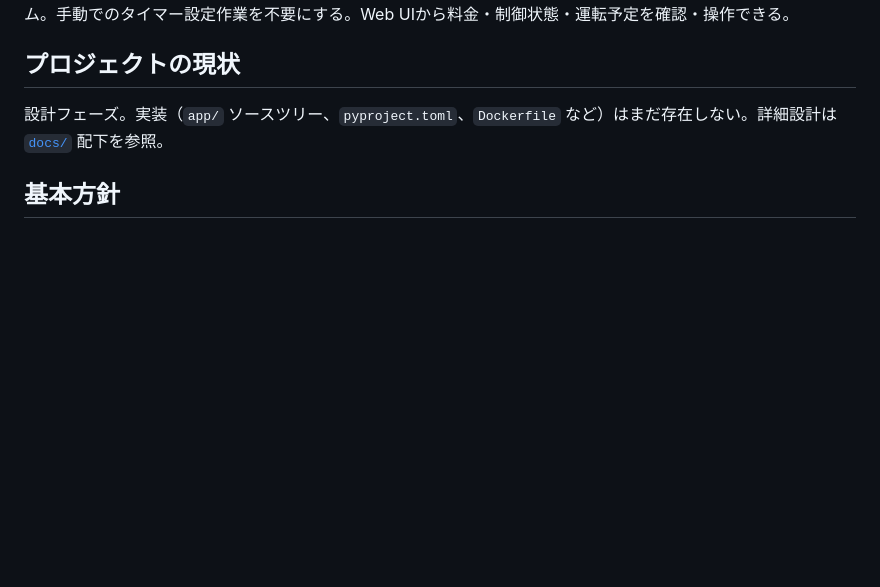
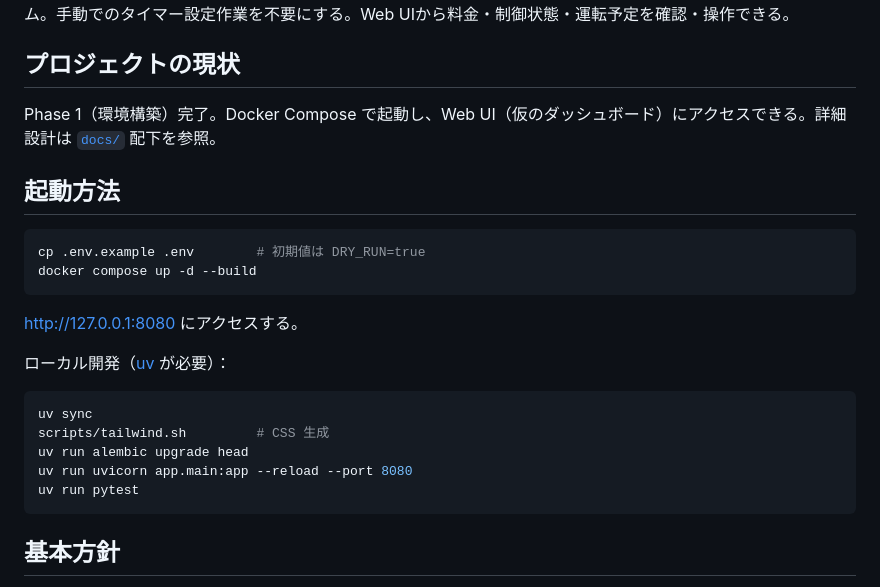
Before and after one commit to yuta-takahashi1996/looop-smart-plug-controll, a Markdown page: README.md, the part around the change. Drawn GitHub-style; blank space fills up the shorter version.

````diff
--- a/README.md
+++ b/README.md
@@ -4,7 +4,26 @@ Looopでんきの市場連動型プラン（30分単位で変動する電力単
 
 ## プロジェクトの現状
 
-設計フェーズ。実装（`app/` ソースツリー、`pyproject.toml`、`Dockerfile` など）はまだ存在しない。詳細設計は [`docs/`](./docs) 配下を参照。
+Phase 1（環境構築）完了。Docker Compose で起動し、Web UI（仮のダッシュボード）にアクセスできる。詳細設計は [`docs/`](./docs) 配下を参照。
+
+## 起動方法
+
+```bash
+cp .env.example .env        # 初期値は DRY_RUN=true
+docker compose up -d --build
+```
+
+http://127.0.0.1:8080 にアクセスする。
+
+ローカル開発（[uv](https://docs.astral.sh/uv/) が必要）：
+
+```bash
+uv sync
+scripts/tailwind.sh         # CSS 生成
+uv run alembic upgrade head
+uv run uvicorn app.main:app --reload --port 8080
+uv run pytest
+```
 
 ## 基本方針
 
````
Also changed, not shown: CLAUDE.md (+26 -2 lines).
